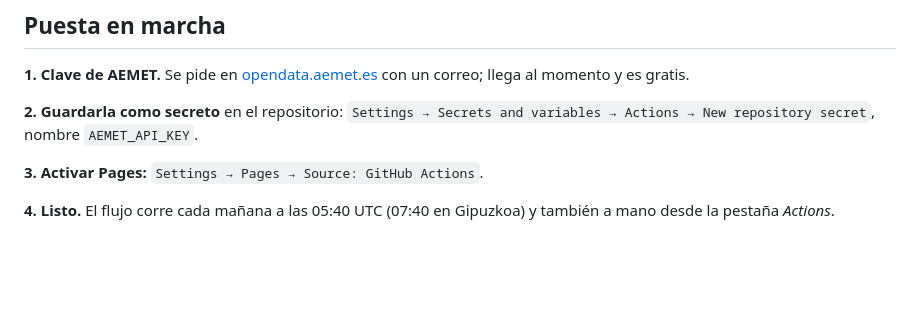
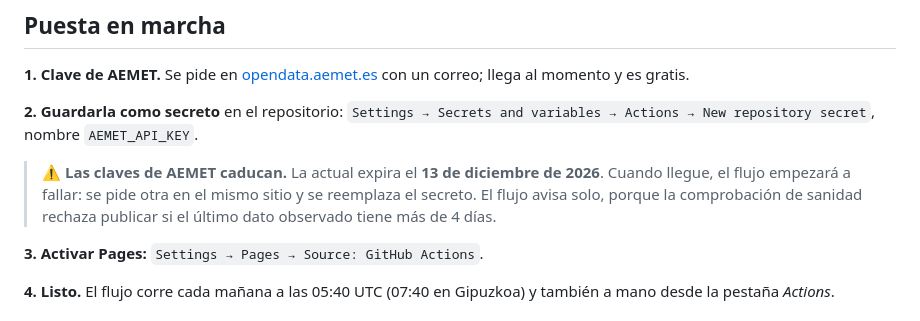
Before and after one commit to Perutxotx/Ontto, a Markdown page: README.md, the part around the change. Rendered like a GitHub page; blank space fills up the shorter version.

Commit message:
Anota la caducidad de la clave de AEMET (13-12-2026)
Co-Authored-By: Claude Opus 5 <noreply@anthropic.com>

```diff
--- a/README.md
+++ b/README.md
@@ -46,6 +46,11 @@ con un correo; llega al momento y es gratis.
 **2. Guardarla como secreto** en el repositorio:
 `Settings → Secrets and variables → Actions → New repository secret`,
 nombre `AEMET_API_KEY`.
+
+> ⚠️ **Las claves de AEMET caducan.** La actual expira el **13 de diciembre de 2026**.
+> Cuando llegue, el flujo empezará a fallar: se pide otra en el mismo sitio y se
+> reemplaza el secreto. El flujo avisa solo, porque la comprobación de sanidad rechaza
+> publicar si el último dato observado tiene más de 4 días.
 
 **3. Activar Pages:** `Settings → Pages → Source: GitHub Actions`.
 
```
